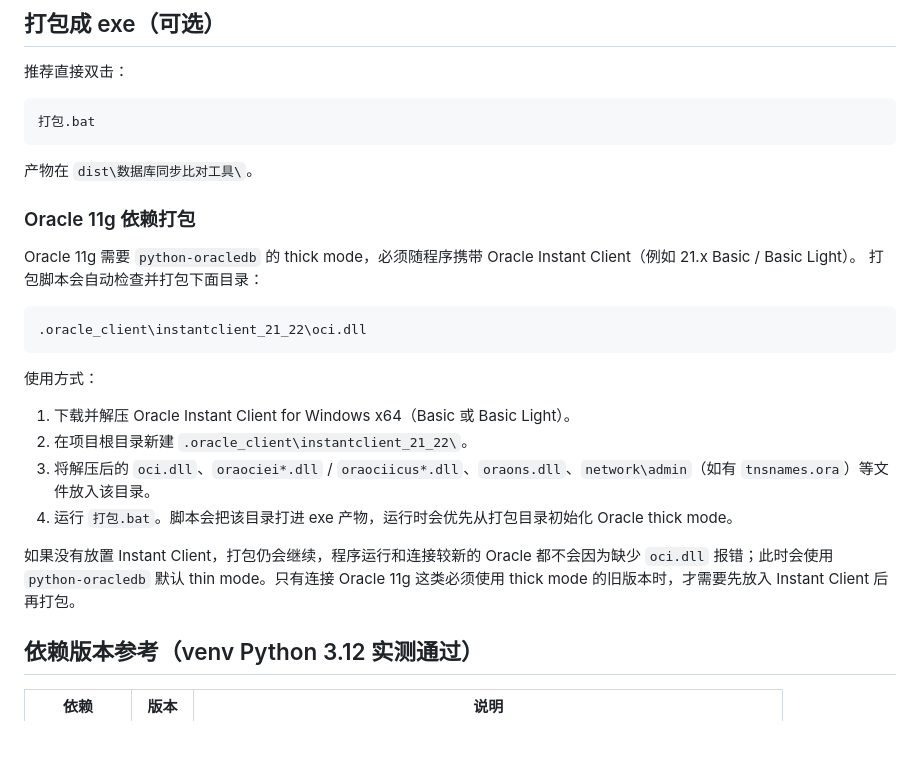
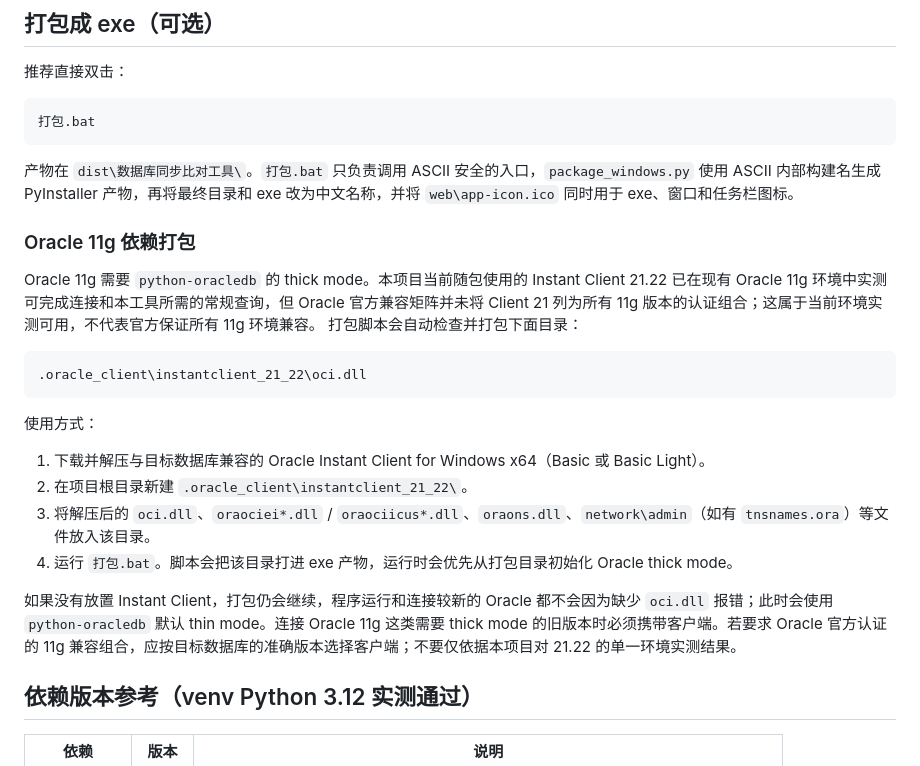
Before and after one commit to yc-2018/db-diff-sync-tool, a Markdown page: README.md, the part around one of its changes. Drawn GitHub-style; blank space fills up the shorter version.

````diff
--- a/README.md
+++ b/README.md
@@ -111,11 +125,13 @@ tests/selftest.py 自测：SQLite 双库端到端验证 + Oracle/MySQL SQL 文
 打包.bat
 ```
 
-产物在 `dist\数据库同步比对工具\`。
+产物在 `dist\数据库同步比对工具\`。`打包.bat` 只负责调用 ASCII 安全的入口，`package_windows.py` 使用 ASCII 内部构建名生成 PyInstaller 产物，再将最终目录和 exe 改为中文名称，并将 `web\app-icon.ico` 同时用于 exe、窗口和任务栏图标。
 
 ### Oracle 11g 依赖打包
 
-Oracle 11g 需要 `python-oracledb` 的 thick mode，必须随程序携带 Oracle Instant Client（例如 21.x Basic / Basic Light）。
+Oracle 11g 需要 `python-oracledb` 的 thick mode。本项目当前随包使用的 Instant Client 21.22
+已在现有 Oracle 11g 环境中实测可完成连接和本工具所需的常规查询，但 Oracle 官方兼容矩阵并未将
+Client 21 列为所有 11g 版本的认证组合；这属于当前环境实测可用，不代表官方保证所有 11g 环境兼容。
 打包脚本会自动检查并打包下面目录：
 
 ```text
@@ -124,12 +140,12 @@ Oracle 11g 需要 `python-oracledb` 的 thick mode，必须随程序携带 Oracl
 
 使用方式：
 
-1. 下载并解压 Oracle Instant Client for Windows x64（Basic 或 Basic Light）。
+1. 下载并解压与目标数据库兼容的 Oracle Instant Client for Windows x64（Basic 或 Basic Light）。
 2. 在项目根目录新建 `.oracle_client\instantclient_21_22\`。
 3. 将解压后的 `oci.dll`、`oraociei*.dll` / `oraociicus*.dll`、`oraons.dll`、`network\admin`（如有 `tnsnames.ora`）等文件放入该目录。
 4. 运行 `打包.bat`。脚本会把该目录打进 exe 产物，运行时会优先从打包目录初始化 Oracle thick mode。
 
-如果没有放置 Instant Client，打包仍会继续，程序运行和连接较新的 Oracle 都不会因为缺少 `oci.dll` 报错；此时会使用 `python-oracledb` 默认 thin mode。只有连接 Oracle 11g 这类必须使用 thick mode 的旧版本时，才需要先放入 Instant Client 后再打包。
+如果没有放置 Instant Client，打包仍会继续，程序运行和连接较新的 Oracle 都不会因为缺少 `oci.dll` 报错；此时会使用 `python-oracledb` 默认 thin mode。连接 Oracle 11g 这类需要 thick mode 的旧版本时必须携带客户端。若要求 Oracle 官方认证的 11g 兼容组合，应按目标数据库的准确版本选择客户端；不要仅依据本项目对 21.22 的单一环境实测结果。
 
 ## 依赖版本参考（venv Python 3.12 实测通过）
 
````
Also changed, not shown: other parts of README.md (+19 -5 lines), web/app-icon.png (added), 14 other files.
